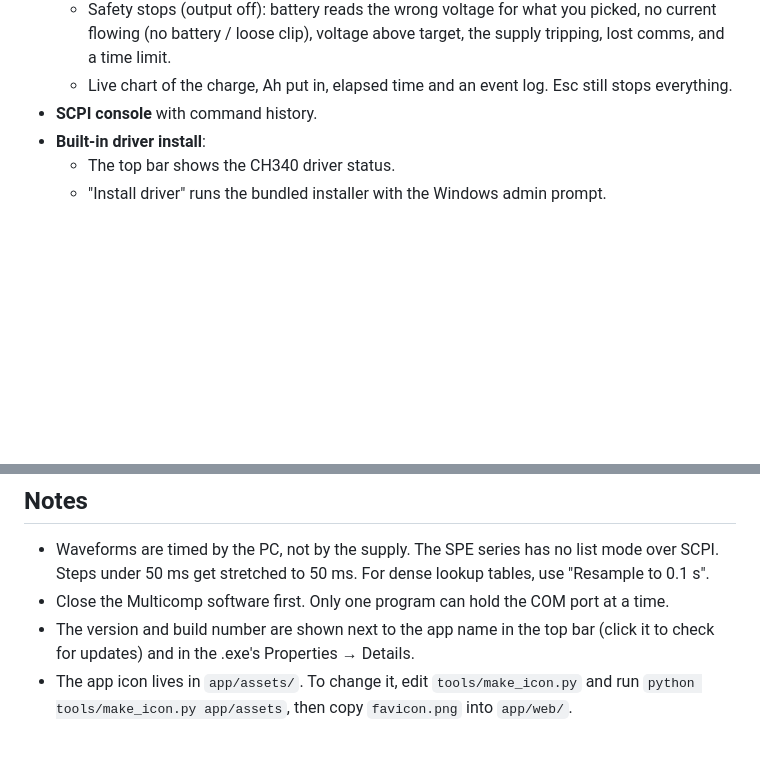
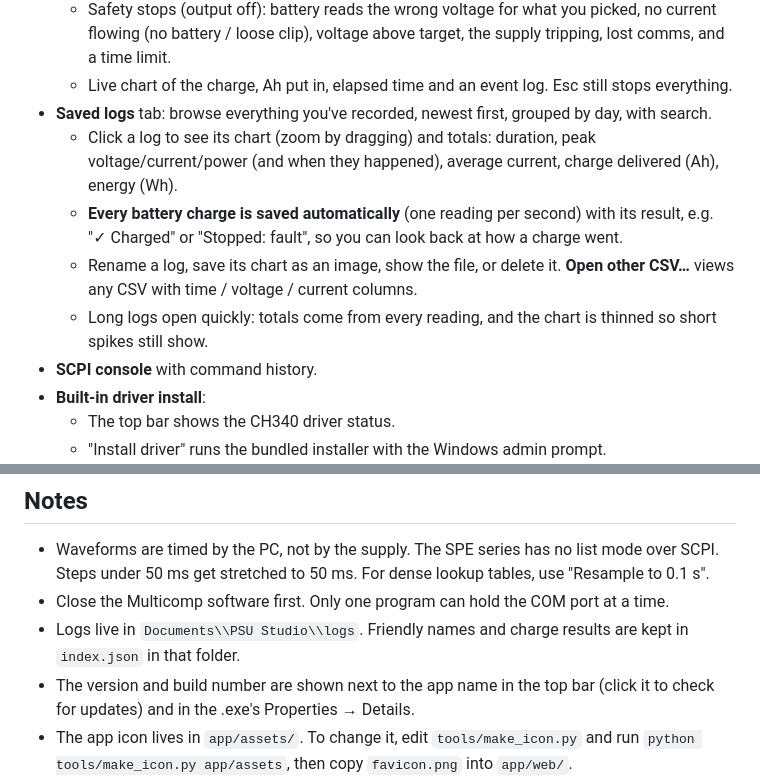
Before and after one commit to NB6RULES/OBRA-powersupply, a Markdown page: README.md, 2 parts joined by grey strips. Rendered like a GitHub page; blank space fills up the shorter version.

```diff
--- a/README.md
+++ b/README.md
@@ -47,6 +47,11 @@ A cleaner control app for the **Multicomp Pro MP711127 / MP711128 / MP711129 / M
   - Typical 12 V lead-acid: charges to 14.4 V, then holds 13.65 V. Custom mode lets you type your own voltages, e.g. a plain 13.8 V maintainer.
   - Safety stops (output off): battery reads the wrong voltage for what you picked, no current flowing (no battery / loose clip), voltage above target, the supply tripping, lost comms, and a time limit.
   - Live chart of the charge, Ah put in, elapsed time and an event log. Esc still stops everything.
+- **Saved logs** tab: browse everything you've recorded, newest first, grouped by day, with search.
+  - Click a log to see its chart (zoom by dragging) and totals: duration, peak voltage/current/power (and when they happened), average current, charge delivered (Ah), energy (Wh).
+  - **Every battery charge is saved automatically** (one reading per second) with its result, e.g. "✓ Charged" or "Stopped: fault", so you can look back at how a charge went.
+  - Rename a log, save its chart as an image, show the file, or delete it. **Open other CSV…** views any CSV with time / voltage / current columns.
+  - Long logs open quickly: totals come from every reading, and the chart is thinned so short spikes still show.
 - **SCPI console** with command history.
 - **Built-in driver install**:
   - The top bar shows the CH340 driver status.
@@ -99,6 +104,7 @@ If `drivers\` is empty, the Install driver button opens WCH's official download
 
 - Waveforms are timed by the PC, not by the supply. The SPE series has no list mode over SCPI. Steps under 50 ms get stretched to 50 ms. For dense lookup tables, use "Resample to 0.1 s".
 - Close the Multicomp software first. Only one program can hold the COM port at a time.
+- Logs live in `Documents\\PSU Studio\\logs`. Friendly names and charge results are kept in `index.json` in that folder.
 - The version and build number are shown next to the app name in the top bar (click it to check for updates) and in the .exe's Properties → Details.
 - The app icon lives in `app/assets/`. To change it, edit `tools/make_icon.py` and run `python tools/make_icon.py app/assets`, then copy `favicon.png` into `app/web/`.
 - Settings and the last waveform are saved to `Documents\PSU Studio\settings.json`.
```
Also changed, not shown: docs/logs.png (added), 9 other files.
